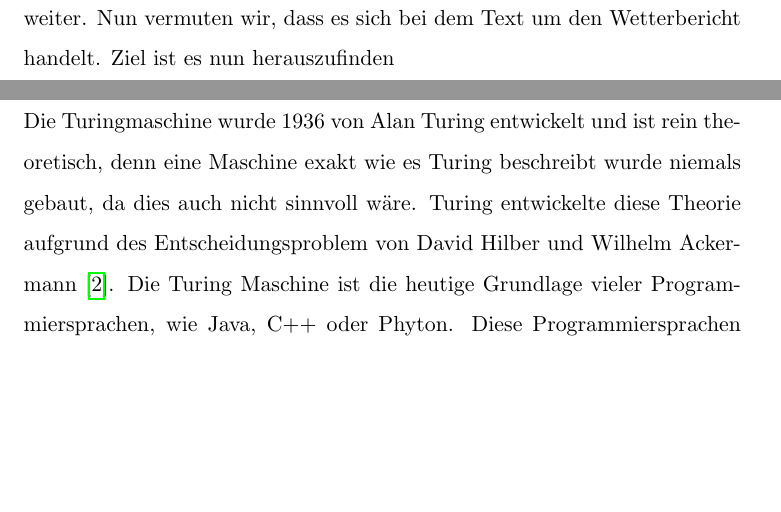
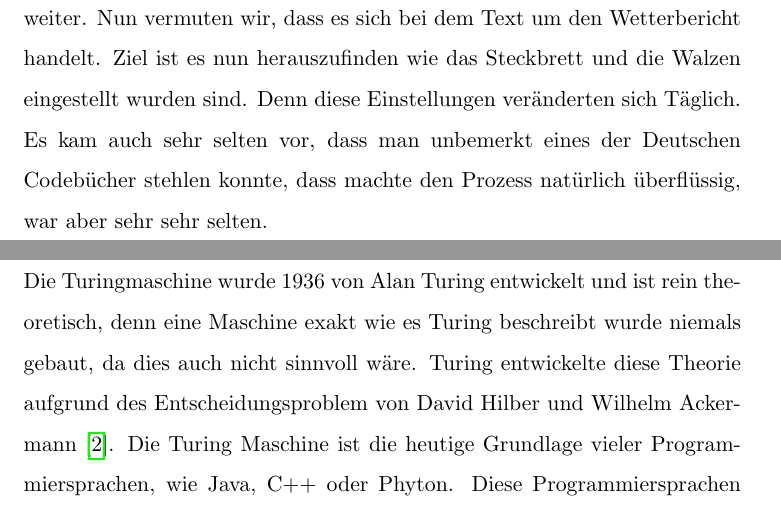
Before and after one commit to MrTroble/seminarkurs, a LaTeX document (main.tex, which reads enigma.tex): two parts of pages 17 and 18 of 26, joined at a grey line, cut so that both start at the same text, the shorter picture padded with empty space. Compiled offline with pdfLaTeX.

Commit message:
Changed enigma

```diff
--- a/enigma.tex
+++ b/enigma.tex
@@ -76,4 +76,4 @@ $\:\:\:$wetterbericht\\
 \hline
 \end{tabular}
 \end{table}
-Wie man in der Tabelle sehen kann ist es möglich, dass das Word Wetterbericht als erstes Wort im verschlüsselten Text ist aber nicht an zweiter Stelle, da das dritte E mit dem Code übereinstimmt. Es kann aber wieder an der dritten Stelle stehen, und so weiter. Nun vermuten wir, dass es sich bei dem Text um den Wetterbericht handelt. Ziel ist es nun herauszufinden
+Wie man in der Tabelle sehen kann ist es möglich, dass das Word Wetterbericht als erstes Wort im verschlüsselten Text ist aber nicht an zweiter Stelle, da das dritte E mit dem Code übereinstimmt. Es kann aber wieder an der dritten Stelle stehen, und so weiter. Nun vermuten wir, dass es sich bei dem Text um den Wetterbericht handelt. Ziel ist es nun herauszufinden wie das Steckbrett und die Walzen eingestellt wurden sind. Denn diese Einstellungen veränderten sich Täglich. Es kam auch sehr selten vor, dass man unbemerkt eines der Deutschen Codebücher stehlen konnte, dass machte den Prozess natürlich überflüssig, war aber sehr sehr selten.
```
